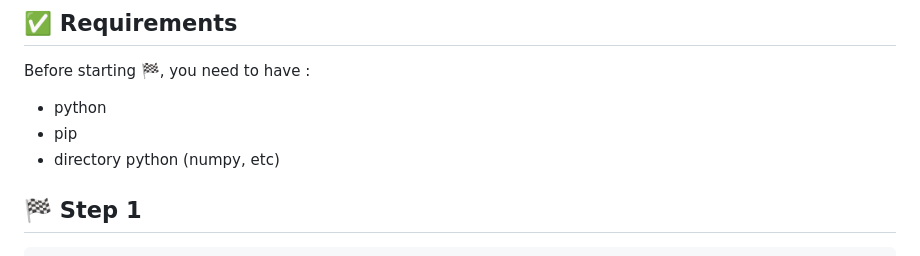
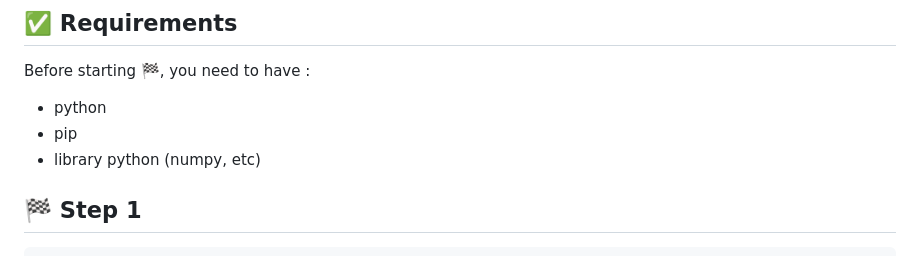
Before and after one commit to riskaapriliait/Machine-Learning-KMeans, a Markdown page: README.md, the part around the change. Drawn GitHub-style.

````diff
--- a/README.md
+++ b/README.md
@@ -63,7 +63,7 @@ The following tools were used in this project:
 Before starting :checkered_flag:, you need to have :
 - python
 - pip
-- directory python (numpy, etc)
+- library python (numpy, etc)
 
 ## :checkered_flag: Step 1 ##
 ```bash
````
